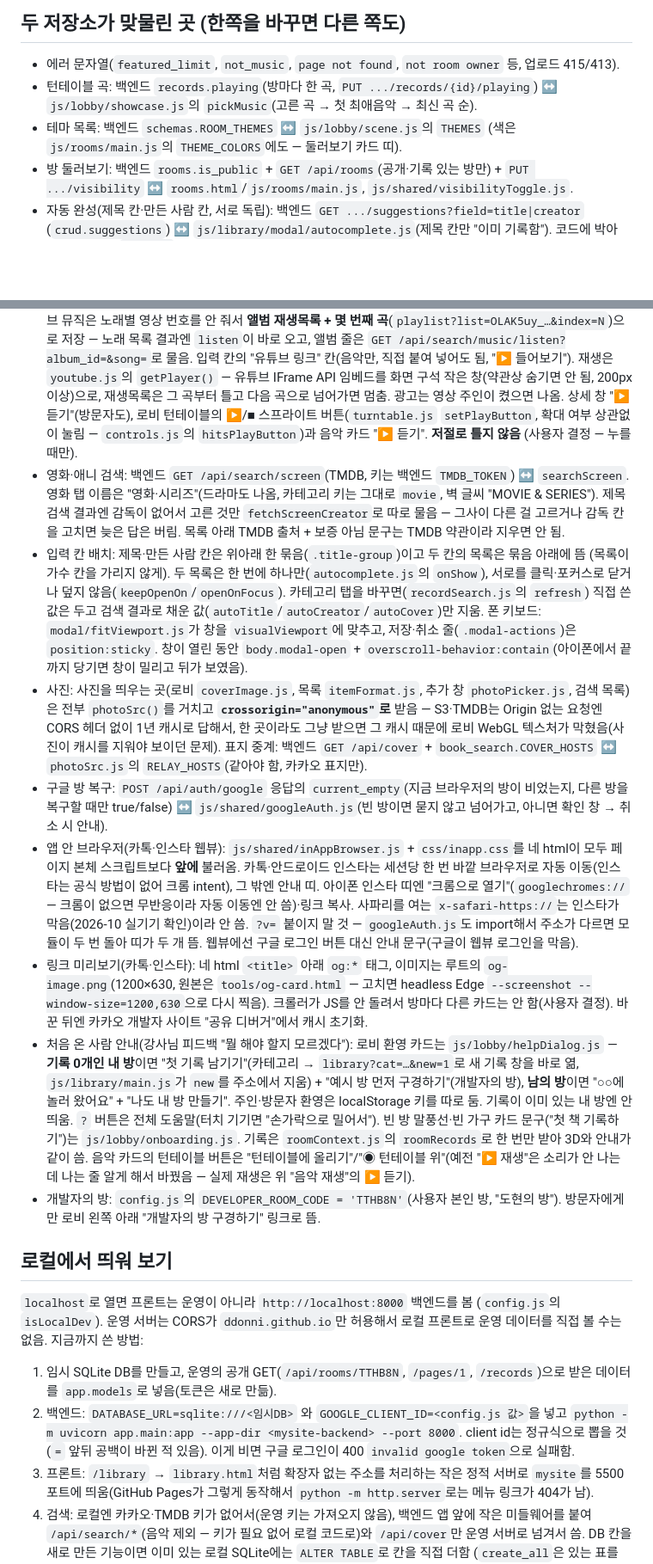
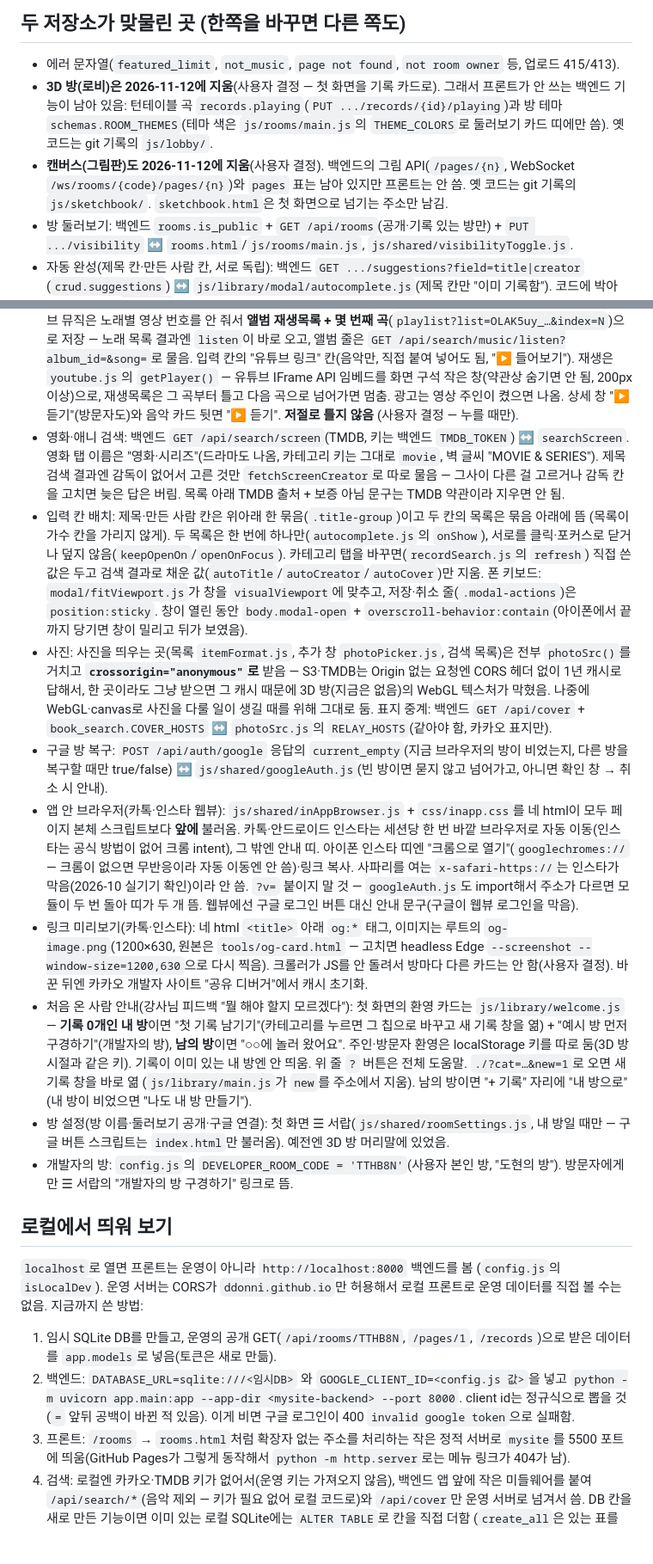
Before and after one commit to ddonni/mysite, a Markdown page: CLAUDE.md, 2 parts joined by grey strips. Shown at 86% size. GitHub-like rendering; blank space fills up the shorter version.

```diff
--- a/CLAUDE.md
+++ b/CLAUDE.md
@@ -37,10 +37,13 @@
 ## 두 저장소가 맞물린 곳 (한쪽을 바꾸면 다른 쪽도)
 
 - 에러 문자열(`featured_limit`, `not_music`, `page not found`, `not room owner` 등, 업로드 415/413).
-- 턴테이블 곡: 백엔드 `records.playing`(방마다 한 곡, `PUT .../records/{id}/playing`) ↔
-  `js/lobby/showcase.js`의 `pickMusic`(고른 곡 → 첫 최애음악 → 최신 곡 순).
-- 테마 목록: 백엔드 `schemas.ROOM_THEMES` ↔ `js/lobby/scene.js`의 `THEMES`
-  (색은 `js/rooms/main.js`의 `THEME_COLORS`에도 — 둘러보기 카드 띠).
+- **3D 방(로비)은 2026-11-12에 지움**(사용자 결정 — 첫 화면을 기록 카드로). 그래서 프론트가 안 쓰는
+  백엔드 기능이 남아 있음: 턴테이블 곡 `records.playing`(`PUT .../records/{id}/playing`)과 방 테마
+  `schemas.ROOM_THEMES`(테마 색은 `js/rooms/main.js`의 `THEME_COLORS`로 둘러보기 카드 띠에만 씀).
+  옛 코드는 git 기록의 `js/lobby/`.
+- **캔버스(그림판)도 2026-11-12에 지움**(사용자 결정). 백엔드의 그림 API(`/pages/{n}`, WebSocket
+  `/ws/rooms/{code}/pages/{n}`)와 `pages` 표는 남아 있지만 프론트는 안 씀. 옛 코드는 git 기록의
+  `js/sketchbook/`. `sketchbook.html`은 첫 화면으로 넘기는 주소만 남김.
 - 방 둘러보기: 백엔드 `rooms.is_public` + `GET /api/rooms`(공개·기록 있는 방만) +
   `PUT .../visibility` ↔ `rooms.html`/`js/rooms/main.js`, `js/shared/visibilityToggle.js`.
 - 자동 완성(제목 칸·만든 사람 칸, 서로 독립): 백엔드 `GET .../suggestions?field=title|creator`
@@ -79,8 +82,7 @@
   입력 칸의 "유튜브 링크" 칸(음악만, 직접 붙여 넣어도 됨, "▶ 들어보기"). 재생은 `youtube.js`의
   `getPlayer()` — 유튜브 IFrame API 임베드를 화면 구석 작은 창(약관상 숨기면 안 됨, 200px 이상)으로,
   재생목록은 그 곡부터 틀고 다음 곡으로 넘어가면 멈춤. 광고는 영상 주인이 켰으면 나옴. 상세 창
-  "▶ 듣기"(방문자도), 로비 턴테이블의 ▶/■ 스프라이트 버튼(`turntable.js` `setPlayButton`, 확대
-  여부 상관없이 눌림 — `controls.js`의 `hitsPlayButton`)과 음악 카드 "▶ 듣기". **저절로 틀지 않음**
+  "▶ 듣기"(방문자도)와 음악 카드 뒷면 "▶ 듣기". **저절로 틀지 않음**
   (사용자 결정 — 누를 때만).
 - 영화·애니 검색: 백엔드 `GET /api/search/screen`(TMDB, 키는 백엔드 `TMDB_TOKEN`) ↔ `searchScreen`.
   영화 탭 이름은 "영화·시리즈"(드라마도 나옴, 카테고리 키는 그대로 `movie`, 벽 글씨 "MOVIE & SERIES").
@@ -93,10 +95,10 @@
   폰 키보드: `modal/fitViewport.js`가 창을 `visualViewport`에 맞추고, 저장·취소 줄(`.modal-actions`)은
   `position:sticky`. 창이 열린 동안 `body.modal-open` + `overscroll-behavior:contain`(아이폰에서 끝까지
   당기면 창이 밀리고 뒤가 보였음).
-- 사진: 사진을 띄우는 곳(로비 `coverImage.js`, 목록 `itemFormat.js`, 추가 창 `photoPicker.js`, 검색
-  목록)은 전부 `photoSrc()`를 거치고 **`crossorigin="anonymous"`로** 받음 — S3·TMDB는 Origin 없는
-  요청엔 CORS 헤더 없이 1년 캐시로 답해서, 한 곳이라도 그냥 받으면 그 캐시 때문에 로비 WebGL
-  텍스처가 막혔음(사진이 캐시를 지워야 보이던 문제). 표지 중계: 백엔드 `GET /api/cover` +
+- 사진: 사진을 띄우는 곳(목록 `itemFormat.js`, 추가 창 `photoPicker.js`, 검색 목록)은 전부
+  `photoSrc()`를 거치고 **`crossorigin="anonymous"`로** 받음 — S3·TMDB는 Origin 없는 요청엔 CORS
+  헤더 없이 1년 캐시로 답해서, 한 곳이라도 그냥 받으면 그 캐시 때문에 3D 방(지금은 없음)의 WebGL
+  텍스처가 막혔음. 나중에 WebGL·canvas로 사진을 다룰 일이 생길 때를 위해 그대로 둠. 표지 중계: 백엔드 `GET /api/cover` +
   `book_search.COVER_HOSTS` ↔ `photoSrc.js`의 `RELAY_HOSTS`(같아야 함, 카카오 표지만).
 - 구글 방 복구: `POST /api/auth/google` 응답의 `current_empty`(지금 브라우저의 방이
   비었는지, 다른 방을 복구할 때만 true/false) ↔ `js/shared/googleAuth.js`(빈 방이면
@@ -111,17 +113,17 @@
   `og-image.png`(1200×630, 원본은 `tools/og-card.html` — 고치면 headless Edge
   `--screenshot --window-size=1200,630`으로 다시 찍음). 크롤러가 JS를 안 돌려서 방마다
   다른 카드는 안 함(사용자 결정). 바꾼 뒤엔 카카오 개발자 사이트 "공유 디버거"에서 캐시 초기화.
-- 처음 온 사람 안내(강사님 피드백 "뭘 해야 할지 모르겠다"): 로비 환영 카드는 `js/lobby/helpDialog.js`
-  — **기록 0개인 내 방**이면 "첫 기록 남기기"(카테고리 → `library?cat=…&new=1`로 새 기록 창을
-  바로 엶, `js/library/main.js`가 `new`를 주소에서 지움) + "예시 방 먼저 구경하기"(개발자의 방),
-  **남의 방**이면 "○○에 놀러 왔어요" + "나도 내 방 만들기". 주인·방문자 환영은 localStorage
-  키를 따로 둠. 기록이 이미 있는 내 방엔 안 띄움. `?` 버튼은 전체 도움말(터치 기기면 "손가락으로
-  밀어서"). 빈 방 말풍선·빈 가구 카드 문구("첫 책 기록하기")는 `js/lobby/onboarding.js`. 기록은
-  `roomContext.js`의 `roomRecords`로 한 번만 받아 3D와 안내가 같이 씀. 음악 카드의 턴테이블
-  버튼은 "턴테이블에 올리기"/"◉ 턴테이블 위"(예전 "▶ 재생"은 소리가 안 나는데 나는 줄 알게 해서
-  바꿨음 — 실제 재생은 위 "음악 재생"의 ▶ 듣기).
+- 처음 온 사람 안내(강사님 피드백 "뭘 해야 할지 모르겠다"): 첫 화면의 환영 카드는
+  `js/library/welcome.js` — **기록 0개인 내 방**이면 "첫 기록 남기기"(카테고리를 누르면 그 칩으로
+  바꾸고 새 기록 창을 엶) + "예시 방 먼저 구경하기"(개발자의 방), **남의 방**이면 "○○에 놀러
+  왔어요". 주인·방문자 환영은 localStorage 키를 따로 둠(3D 방 시절과 같은 키). 기록이 이미 있는
+  내 방엔 안 띄움. 위 줄 `?` 버튼은 전체 도움말. `./?cat=…&new=1`로 오면 새 기록 창을 바로 엶
+  (`js/library/main.js`가 `new`를 주소에서 지움). 남의 방이면 "+ 기록" 자리에 "내 방으로"(내 방이
+  비었으면 "나도 내 방 만들기").
+- 방 설정(방 이름·둘러보기 공개·구글 연결): 첫 화면 ☰ 서랍(`js/shared/roomSettings.js`, 내 방일
+  때만 — 구글 버튼 스크립트는 `index.html`만 불러옴). 예전엔 3D 방 머리말에 있었음.
 - 개발자의 방: `config.js`의 `DEVELOPER_ROOM_CODE = 'TTHB8N'`(사용자 본인 방,
-  "도현의 방"). 방문자에게만 로비 왼쪽 아래 "개발자의 방 구경하기" 링크로 뜸.
+  "도현의 방"). 방문자에게만 ☰ 서랍의 "개발자의 방 구경하기" 링크로 뜸.
 
 ## 로컬에서 띄워 보기
 
@@ -135,7 +137,7 @@
    넣고 `python -m uvicorn app.main:app --app-dir <mysite-backend> --port 8000`.
    client id는 정규식으로 뽑을 것(`=` 앞뒤 공백이 바뀐 적 있음). 이게 비면 구글
    로그인이 400 `invalid google token`으로 실패함.
-3. 프론트: `/library` → `library.html`처럼 확장자 없는 주소를 처리하는 작은 정적
+3. 프론트: `/rooms` → `rooms.html`처럼 확장자 없는 주소를 처리하는 작은 정적
    서버로 `mysite`를 5500 포트에 띄움(GitHub Pages가 그렇게 동작해서
    `python -m http.server`로는 메뉴 링크가 404가 남).
 4. 검색: 로컬엔 카카오·TMDB 키가 없어서(운영 키는 가져오지 않음), 백엔드 앱 앞에 작은 미들웨어를
```
Also changed, not shown: other parts of CLAUDE.md (+2 -3 lines), README.md (+38 -72 lines).
